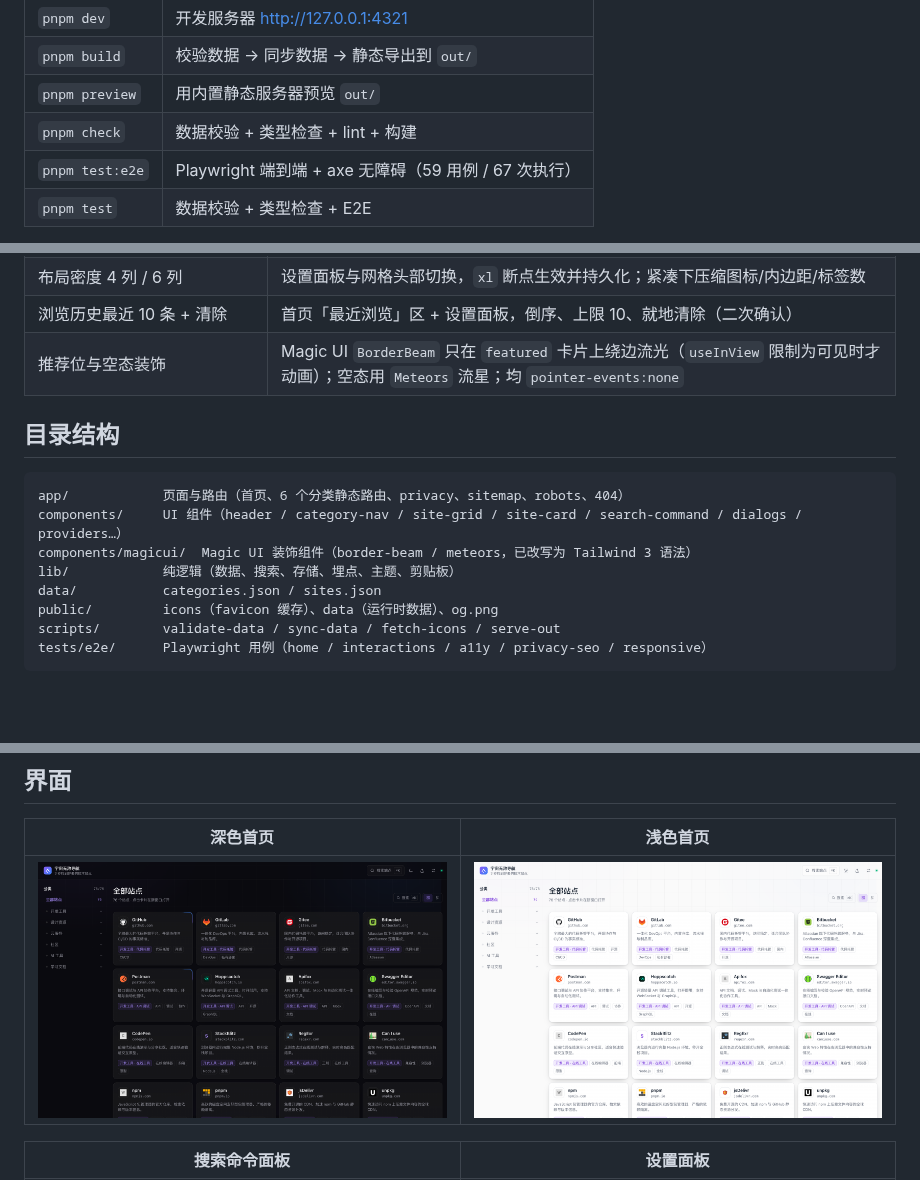
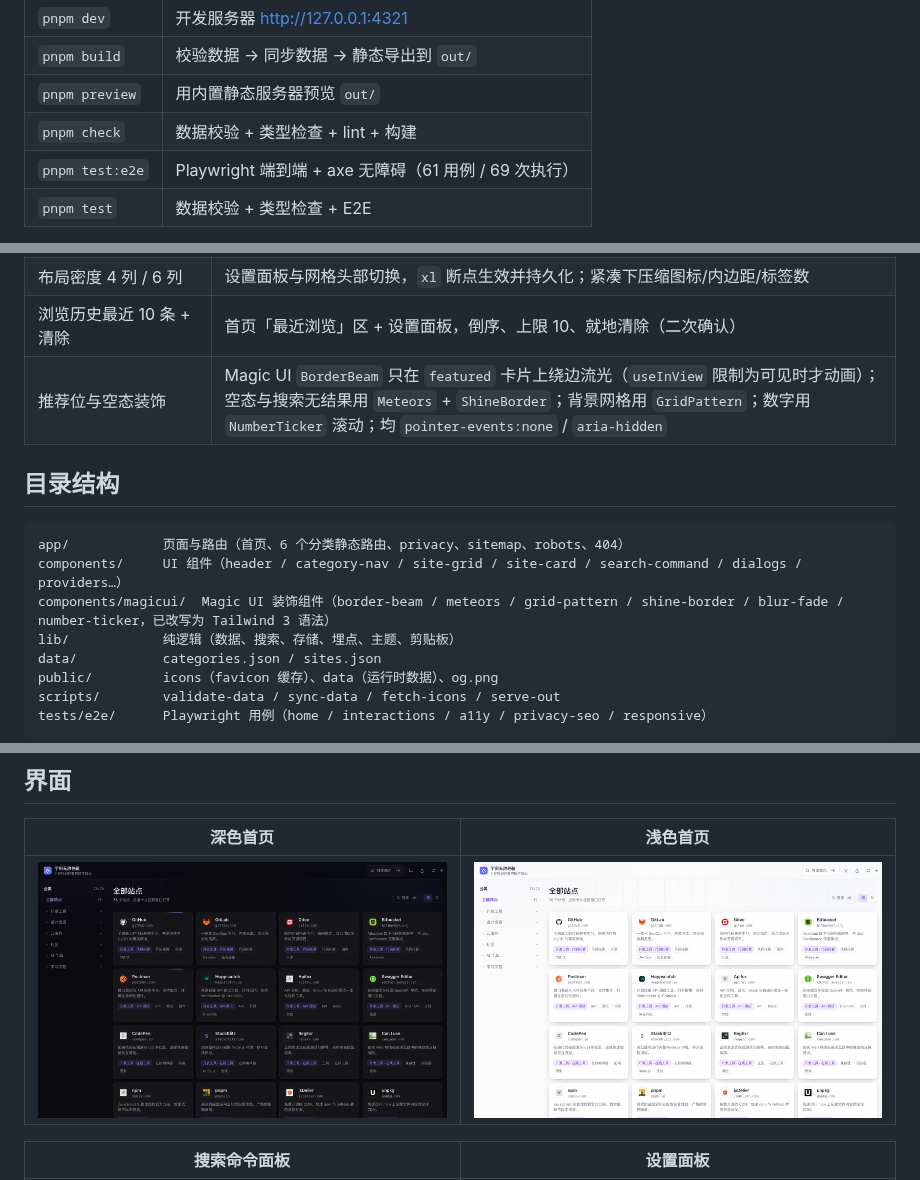
Before and after one commit to Cent1pedee/Zhuux-Nav, a Markdown page: README.md, 3 parts joined by grey strips. Drawn GitHub-style; pictures changed too: docs/screenshots/shot-home-dark.png; blank space fills up the shorter version.

````diff
--- a/README.md
+++ b/README.md
@@ -16,7 +16,7 @@
 | `pnpm build`                  | 校验数据 → 同步数据 → 静态导出到 `out/`            |
 | `pnpm preview`                | 用内置静态服务器预览 `out/`                        |
 | `pnpm check`                  | 数据校验 + 类型检查 + lint + 构建                  |
-| `pnpm test:e2e`               | Playwright 端到端 + axe 无障碍（59 用例 / 67 次执行） |
+| `pnpm test:e2e`               | Playwright 端到端 + axe 无障碍（61 用例 / 69 次执行） |
 | `pnpm test`                   | 数据校验 + 类型检查 + E2E                          |
 
 `pnpm build` 会先跑 `scripts/validate-data.mjs`，数据格式不合法时**构建直接失败**。E2E 使用本机 Google Chrome（`channel: 'chrome'`），无需下载 Playwright 浏览器；若本机无 Chrome，执行 `pnpm exec playwright install chromium` 并把 `playwright.config.ts` 的 `channel` 改为 `'chromium'`。
@@ -36,14 +36,14 @@
 | 主题 light / dark / auto                          | 顶栏循环 + 设置面板三选一；持久化、首次跟随系统、`clip-path` 圆形扩散过渡、inline script 防 FOUC                                     |
 | 布局密度 4 列 / 6 列                              | 设置面板与网格头部切换，`xl` 断点生效并持久化；紧凑下压缩图标/内边距/标签数                                                         |
 | 浏览历史最近 10 条 + 清除                         | 首页「最近浏览」区 + 设置面板，倒序、上限 10、就地清除（二次确认）                                                                  |
-| 推荐位与空态装饰                                  | Magic UI `BorderBeam` 只在 `featured` 卡片上绕边流光（`useInView` 限制为可见时才动画）；空态用 `Meteors` 流星；均 `pointer-events:none` |
+| 推荐位与空态装饰                                  | Magic UI `BorderBeam` 只在 `featured` 卡片上绕边流光（`useInView` 限制为可见时才动画）；空态与搜索无结果用 `Meteors` + `ShineBorder`；背景网格用 `GridPattern`；数字用 `NumberTicker` 滚动；均 `pointer-events:none` / `aria-hidden` |
 
 ## 目录结构
 
 ```
 app/            页面与路由（首页、6 个分类静态路由、privacy、sitemap、robots、404）
 components/     UI 组件（header / category-nav / site-grid / site-card / search-command / dialogs / providers…）
-components/magicui/  Magic UI 装饰组件（border-beam / meteors，已改写为 Tailwind 3 语法）
+components/magicui/  Magic UI 装饰组件（border-beam / meteors / grid-pattern / shine-border / blur-fade / number-ticker，已改写为 Tailwind 3 语法）
 lib/            纯逻辑（数据、搜索、存储、埋点、主题、剪贴板）
 data/           categories.json / sites.json
 public/         icons（favicon 缓存）、data（运行时数据）、og.png
````
Also changed, not shown: other parts of README.md (+12 -7 lines), CONTRIBUTING.md (+4 -1 lines), docs/screenshots/shot-empty.png, docs/screenshots/shot-search-empty.png (added), 13 other files.
